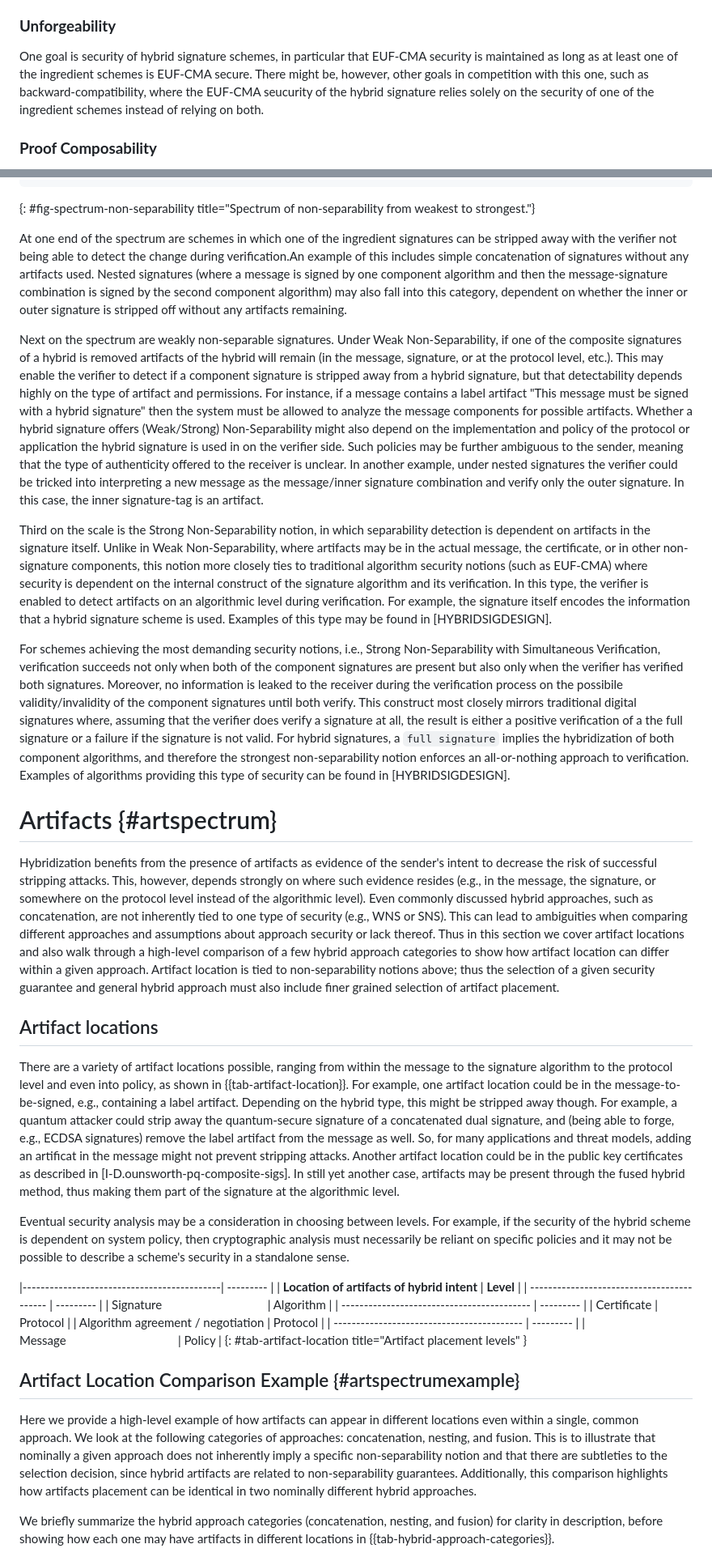
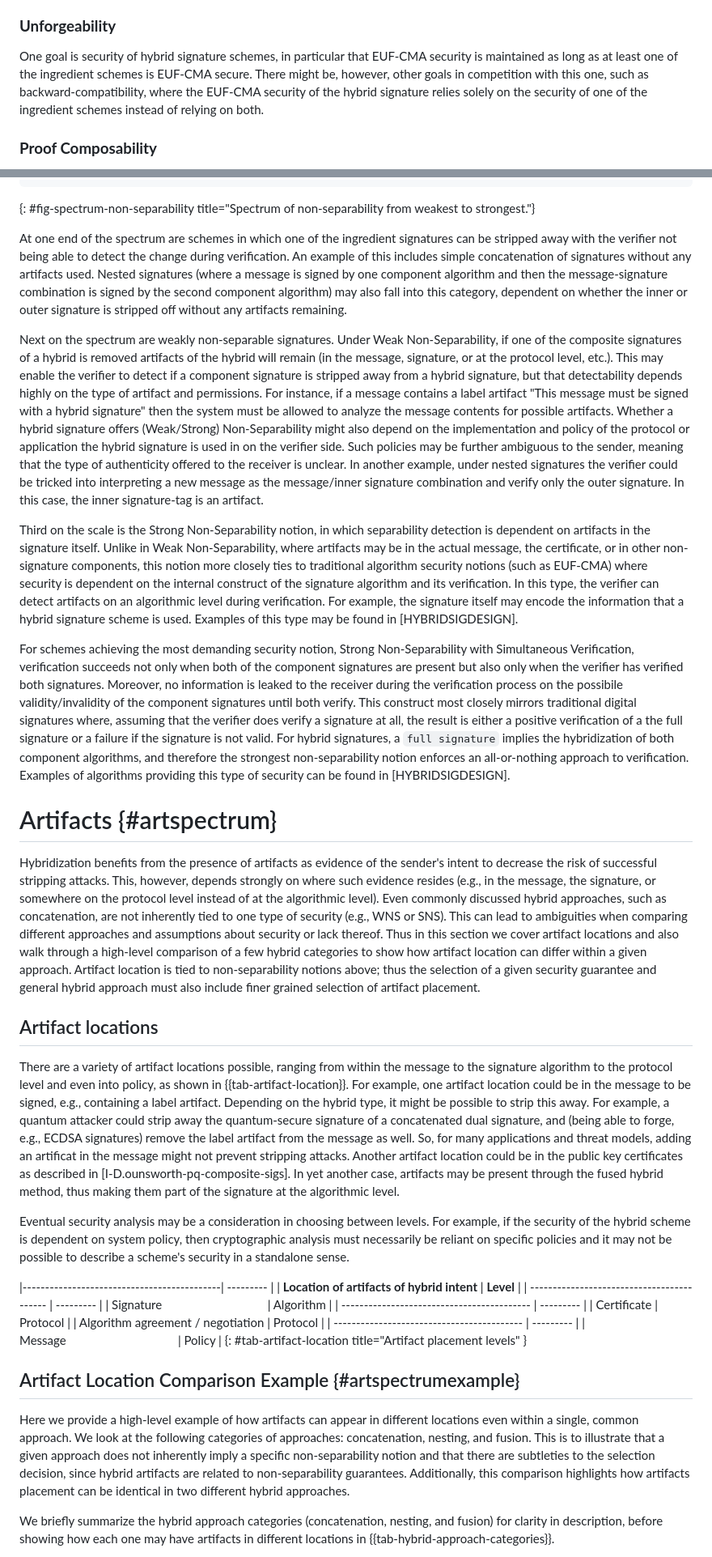
Before and after one commit to ninabindel/draft-hale-pquip-hybrid-signature-spectrums, a Markdown page: draft-hale-pquip-hybrid-signature-spectrums.md, 2 parts joined by grey strips. Shown: that part at 81% size. GitHub-like rendering.

```diff
--- a/draft-hale-pquip-hybrid-signature-spectrums.md
+++ b/draft-hale-pquip-hybrid-signature-spectrums.md
@@ -329,7 +327,7 @@ such as backwards compatibility.
 One goal is security of hybrid signature schemes, in particular that EUF-CMA
 security is maintained as long as at least one of the ingredient schemes is
 EUF-CMA secure.  There might be, however, other goals in competition with this
-one, such as backward-compatibility, where the EUF-CMA seucurity of the hybrid
+one, such as backward-compatibility, where the EUF-CMA security of the hybrid
 signature relies solely on the security of one of the ingredient schemes instead
 of relying on both.
 
@@ -559,7 +551,7 @@ representing `degrees` of separability hardness, visualized in
 
 At one end of the spectrum are schemes in which one of the ingredient signatures
 can be stripped away with the verifier not being able to detect the change
-during verification.An example of this includes simple concatenation of
+during verification. An example of this includes simple concatenation of
 signatures without any artifacts used. Nested signatures (where a message is
 signed by one component algorithm and then the message-signature combination is
 signed by the second component algorithm) may also fall into this category,
@@ -573,7 +565,7 @@ protocol level, etc.). This may enable the verifier to detect if a component
 signature is stripped away from a hybrid signature, but that detectability
 depends highly on the type of artifact and permissions.  For instance, if a
 message contains a label artifact "This message must be signed with a hybrid
-signature" then the system must be allowed to analyze the message components for
+signature" then the system must be allowed to analyze the message contents for
 possible artifacts. Whether a hybrid signature offers (Weak/Strong)
 Non-Separability might also depend on the implementation and policy of the
 protocol or application the hybrid signature is used in on the verifier
@@ -589,8 +581,8 @@ Non-Separability, where artifacts may be in the actual message, the certificate,
 or in other non-signature components, this notion more closely ties to
 traditional algorithm security notions (such as EUF-CMA) where security is
 dependent on the internal construct of the signature algorithm and its
-verification. In this type, the verifier is enabled to detect artifacts on an
-algorithmic level during verification. For example, the signature itself encodes
+verification. In this type, the verifier can detect artifacts on an
+algorithmic level during verification. For example, the signature itself may encode
 the information that a hybrid signature scheme is used. Examples of this type
 may be found in [HYBRIDSIGDESIGN].
 
@@ -601,7 +593,7 @@ of
 verifier may skill a final bit comparison check.
 -->
 
-For schemes achieving the most demanding security notions, i.e., Strong
+For schemes achieving the most demanding security notion, Strong
 Non-Separability with Simultaneous Verification, verification succeeds not only
 when both of the component signatures are present but also only when the
 verifier has verified both signatures. Moreover, no information is leaked to the
@@ -629,12 +621,12 @@ on discussing the concrete algorithms.
 Hybridization benefits from the presence of artifacts as evidence of the
 sender's intent to decrease the risk of successful stripping attacks. This,
 however, depends strongly on where such evidence resides (e.g., in the message,
-the signature, or somewhere on the protocol level instead of the algorithmic
+the signature, or somewhere on the protocol level instead of at the algorithmic
 level). Even commonly discussed hybrid approaches, such as concatenation, are
 not inherently tied to one type of security (e.g., WNS or SNS). This can lead to
-ambiguities when comparing different approaches and assumptions about approach
+ambiguities when comparing different approaches and assumptions about
 security or lack thereof. Thus in this section we cover artifact locations and
-also walk through a high-level comparison of a few hybrid approach categories to
+also walk through a high-level comparison of a few hybrid categories to
 show how artifact location can differ within a given approach.  Artifact
 location is tied to non-separability notions above; thus the selection of a
 given security guarantee and general hybrid approach must also include finer
@@ -662,14 +654,14 @@ this (sub-)section covers some specific examples of artifact placement.
 There are a variety of artifact locations possible, ranging from within the
 message to the signature algorithm to the protocol level and even into policy,
 as shown in {{tab-artifact-location}}.  For example, one artifact location could
-be in the message-to-be-signed, e.g., containing a label artifact.  Depending on
-the hybrid type, this might be stripped away though. For example, a quantum
+be in the message to be signed, e.g., containing a label artifact.  Depending on
+the hybrid type, it might be possible to strip this away. For example, a quantum
 attacker could strip away the quantum-secure signature of a concatenated dual
 signature, and (being able to forge, e.g., ECDSA signatures) remove the label
 artifact from the message as well. So, for many applications and threat models,
 adding an artificat in the message might not prevent stripping attacks.  Another
 artifact location could be in the public key certificates as described in
-[I-D.ounsworth-pq-composite-sigs]. In still yet another case, artifacts may be
+[I-D.ounsworth-pq-composite-sigs]. In yet another case, artifacts may be
 present through the fused hybrid method, thus making them part of the signature
 at the algorithmic level.
 
@@ -696,11 +688,11 @@ standalone sense.
 Here we provide a high-level example of how artifacts can appear in different
 locations even within a single, common approach. We look at the following
 categories of approaches: concatenation, nesting, and fusion.  This is to
-illustrate that nominally a given approach does not inherently imply a specific
+illustrate that a given approach does not inherently imply a specific
 non-separability notion and that there are subtleties to the selection decision,
 since hybrid artifacts are related to non-separability guarantees.
 Additionally, this comparison highlights how artifacts placement can be
-identical in two nominally different hybrid approaches.
+identical in two different hybrid approaches.
 
 We briefly summarize the hybrid approach categories (concatenation, nesting, and
 fusion) for clarity in description, before showing how each one may have
```
Also changed, not shown: other parts of draft-hale-pquip-hybrid-signature-spectrums.md (+37 -46 lines).
